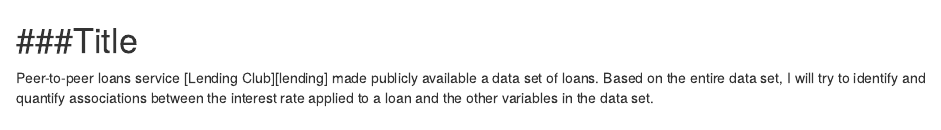
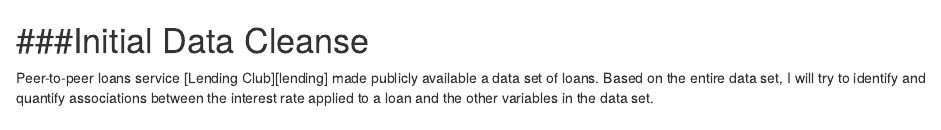
Before and after one commit to DataDamsel/Assignment3, an R Markdown document (la.rmd): the page in a window 1100 px wide, from its top. Rendered offline with R 4.5, knitr and Pandoc, with nearby package versions; some code elsewhere in the file could not run offline.

Commit message:
Update la.rmd

```diff
--- a/la.rmd
+++ b/la.rmd
@@ -1,4 +1,4 @@
-###Title
+###Initial Data Cleanse
 ========================================================
 
 Peer-to-peer loans service [Lending Club][lending] made publicly available a data set of loans.
```
